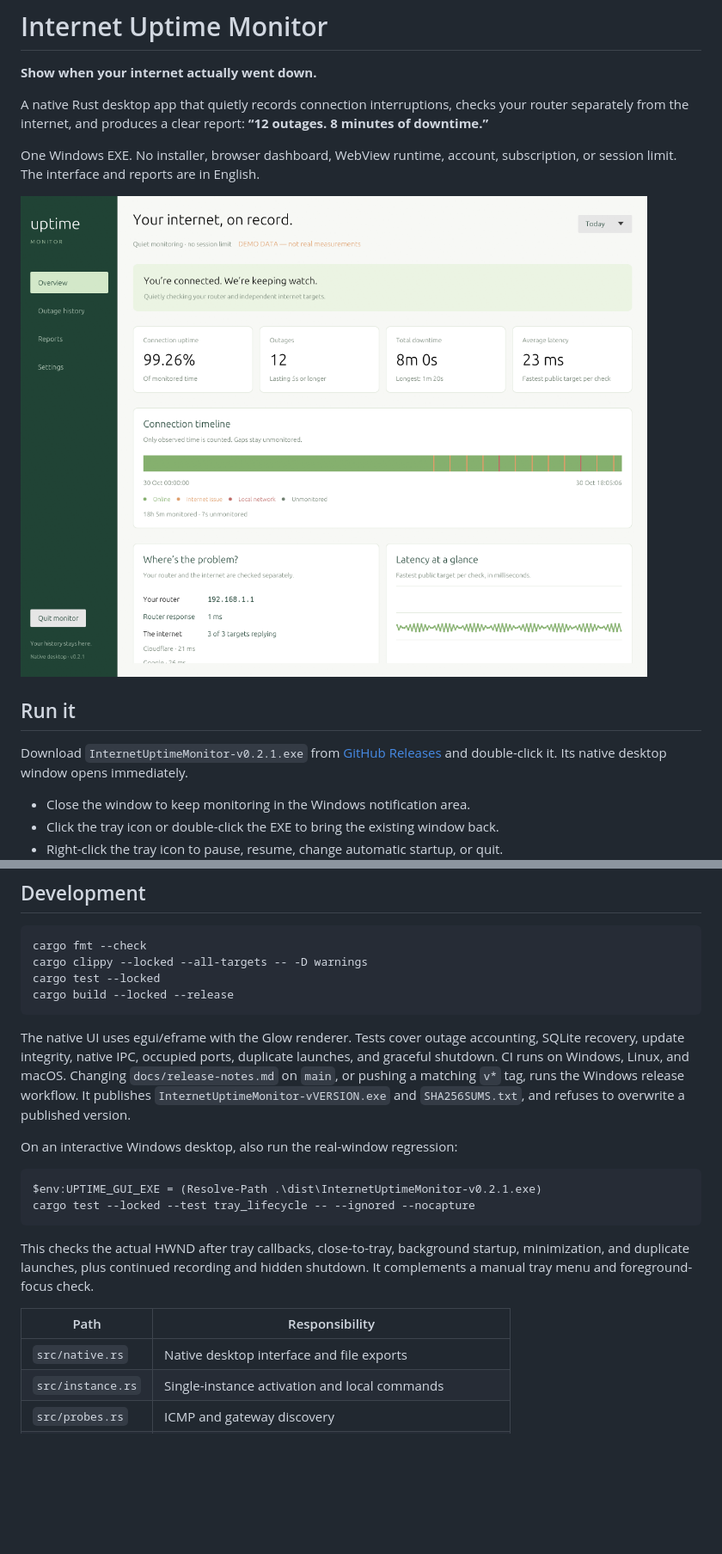
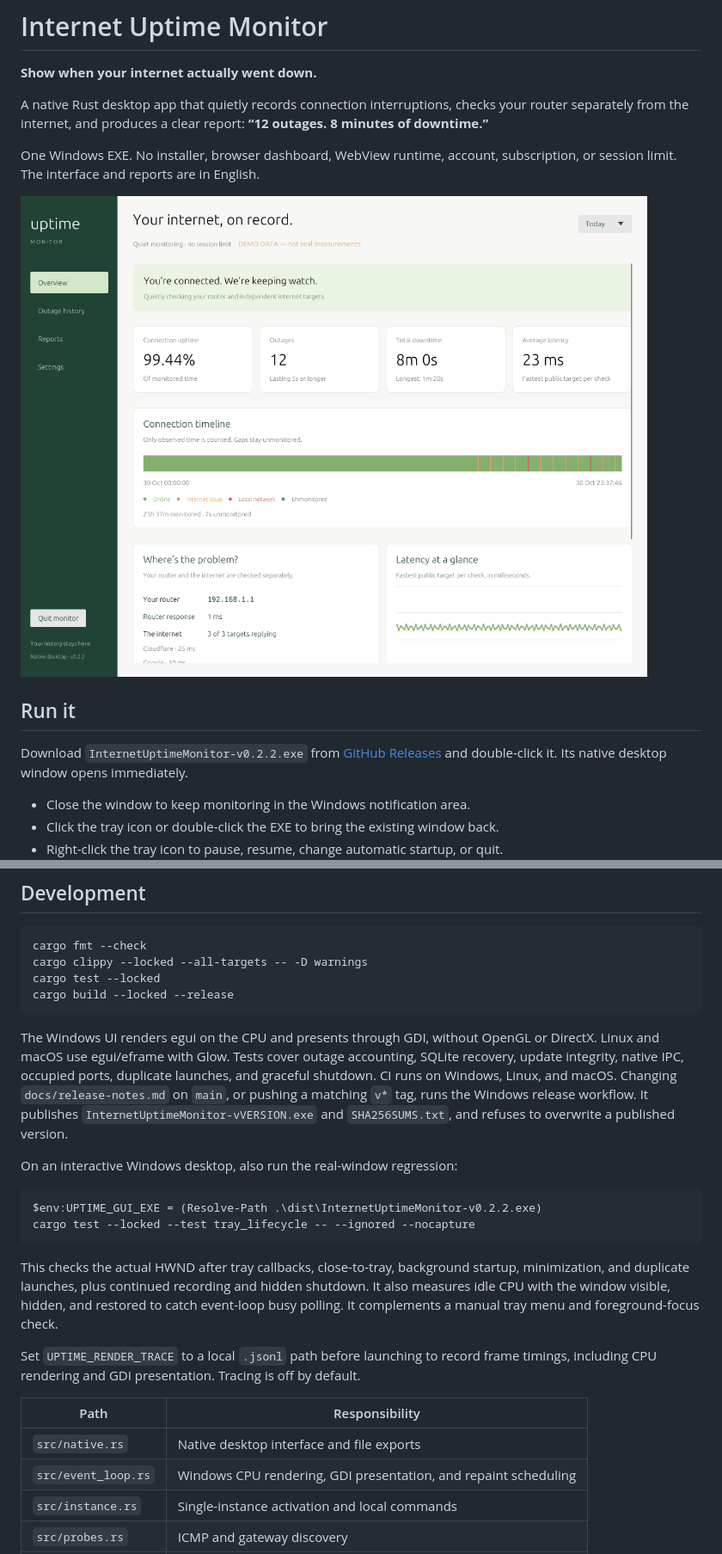
Before and after one commit to siarheisinelnikau/internet-uptime-monitor, a Markdown page: README.md, 2 parts joined by grey strips. Shown: that part at 86% size. Rendered like a GitHub page; pictures changed too: docs/screenshots/overview.png; blank space fills up the shorter version.

Commit message:
fix: use CPU GDI rendering on Windows and release v0.2.2

````diff
--- a/README.md
+++ b/README.md
@@ -13,7 +13,7 @@ subscription, or session limit. The interface and reports are in English.
 
 ## Run it
 
-Download `InternetUptimeMonitor-v0.2.1.exe` from
+Download `InternetUptimeMonitor-v0.2.2.exe` from
 [GitHub Releases](https://github.com/siarheisinelnikau/internet-uptime-monitor/releases/latest)
 and double-click it. Its native desktop window opens immediately.
 
@@ -200,7 +200,8 @@ cargo test --locked
 cargo build --locked --release
 ```
 
-The native UI uses egui/eframe with the Glow renderer. Tests cover outage accounting,
+The Windows UI renders egui on the CPU and presents through GDI, without OpenGL
+or DirectX. Linux and macOS use egui/eframe with Glow. Tests cover outage accounting,
 SQLite recovery, update integrity, native IPC, occupied ports, duplicate launches,
 and graceful shutdown. CI runs on Windows, Linux, and macOS. Changing
 `docs/release-notes.md` on `main`, or pushing a matching `v*` tag, runs the Windows
@@ -210,17 +211,23 @@ release workflow. It publishes `InternetUptimeMonitor-vVERSION.exe` and
 On an interactive Windows desktop, also run the real-window regression:
 
 ```powershell
-$env:UPTIME_GUI_EXE = (Resolve-Path .\dist\InternetUptimeMonitor-v0.2.1.exe)
+$env:UPTIME_GUI_EXE = (Resolve-Path .\dist\InternetUptimeMonitor-v0.2.2.exe)
 cargo test --locked --test tray_lifecycle -- --ignored --nocapture
 ```
 
 This checks the actual HWND after tray callbacks, close-to-tray, background startup,
 minimization, and duplicate launches, plus continued recording and hidden shutdown.
+It also measures idle CPU with the window visible, hidden, and restored to catch
+event-loop busy polling.
 It complements a manual tray menu and foreground-focus check.
+
+Set `UPTIME_RENDER_TRACE` to a local `.jsonl` path before launching to record
+frame timings, including CPU rendering and GDI presentation. Tracing is off by default.
 
 | Path | Responsibility |
 | --- | --- |
 | `src/native.rs` | Native desktop interface and file exports |
+| `src/event_loop.rs` | Windows CPU rendering, GDI presentation, and repaint scheduling |
 | `src/instance.rs` | Single-instance activation and local commands |
 | `src/probes.rs` | ICMP and gateway discovery |
 | `src/monitor.rs` | Background checks and monitoring controls |
````
Also changed, not shown: other parts of README.md (+6 -6 lines), docs/release-notes.md (+15 -16 lines), docs/screenshots/settings.png, 6 other files.
